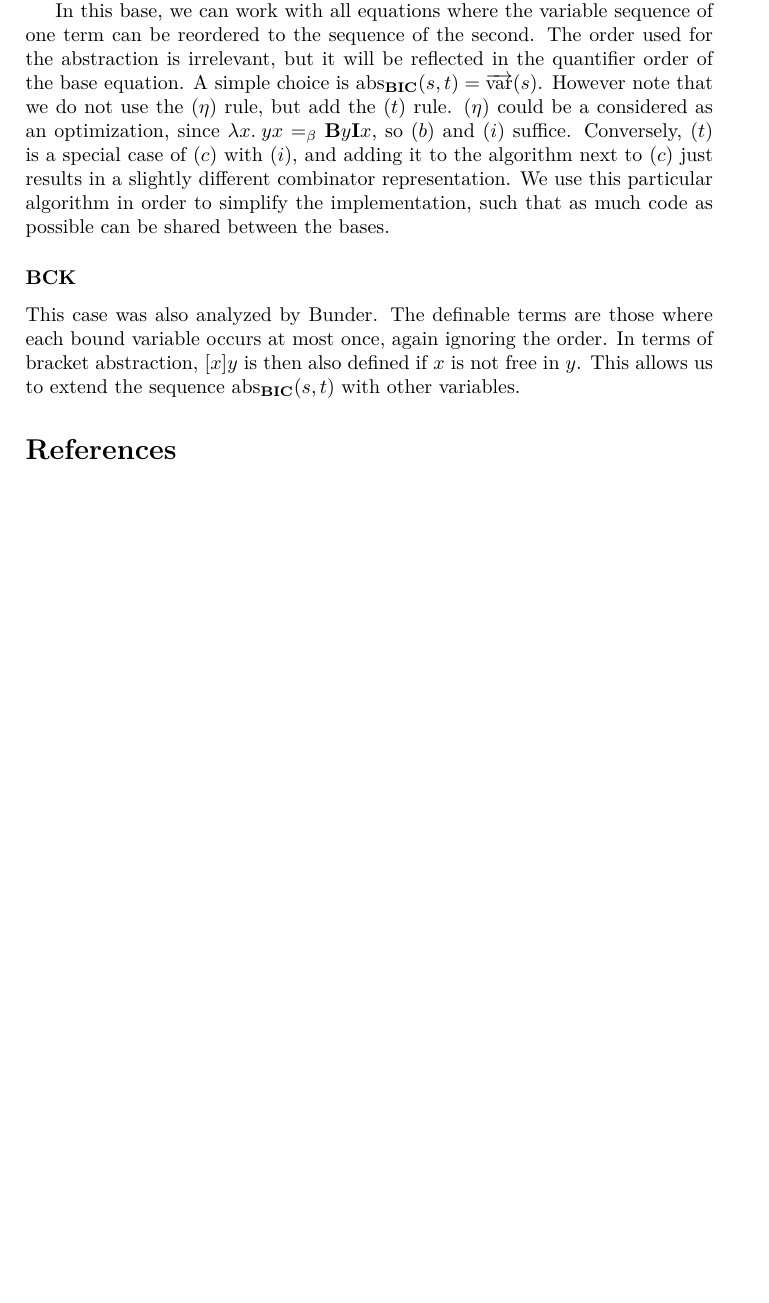
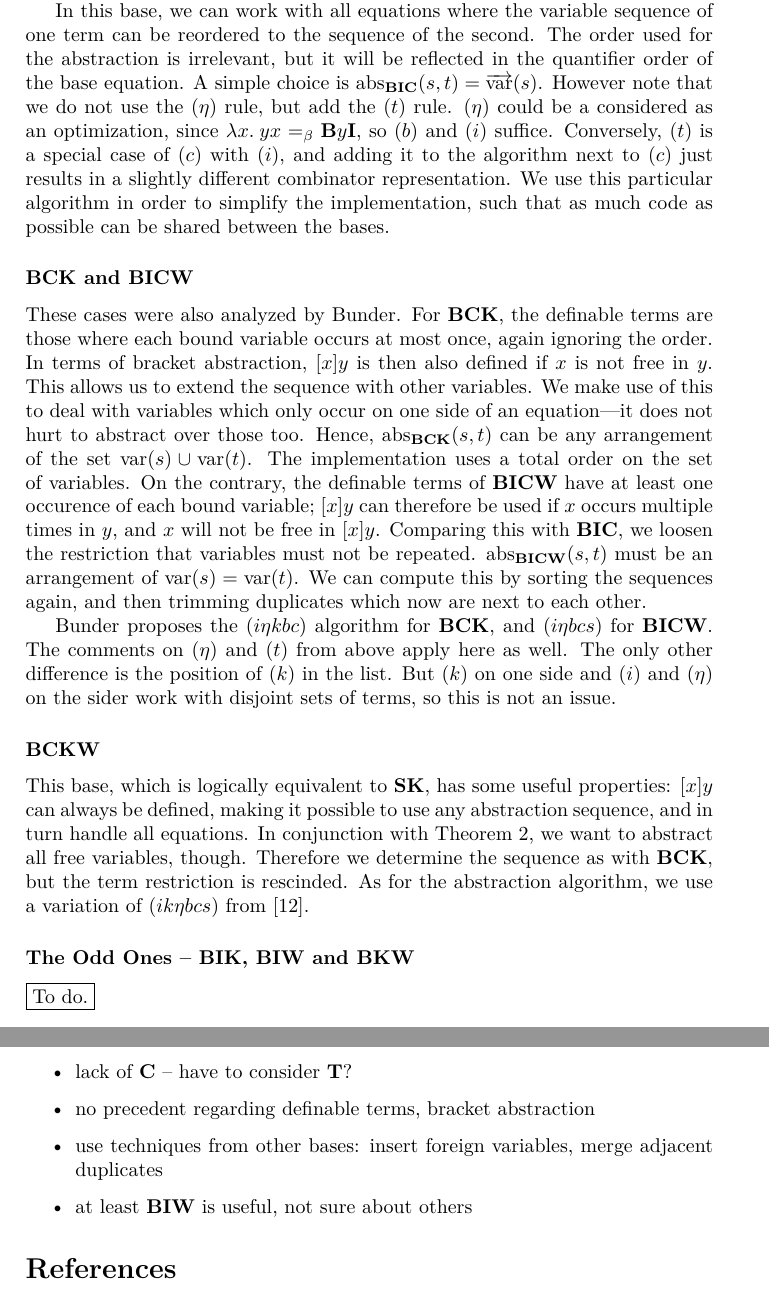
Before and after one commit to jshs/applicative-lifting, a LaTeX document (notes/notes.tex, which reads notes/combinators.tex): part of page 23 of 24 before the commit and two parts of pages 23 and 24 of 24 after it, the two joined at a grey line, cut so that both start at the same text, the shorter picture padded with empty space. Compiled offline with pdfLaTeX.

Commit message:
Add BICW, BCKW details

```diff
--- a/notes/combinators.tex
+++ b/notes/combinators.tex
@@ -404,21 +405,62 @@ A simple choice is
 $\operatorname{abs}_\mathbf{BIC}(s,t) = \overrightarrow{\operatorname{var}}(s)$.
 However note that we do not use the $(\eta)$ rule, but add the $(t)$ rule.
 $(\eta)$ could be a considered as an optimization, since
-$\abs{x}{yx} =_\beta \mathbf{B}y\mathbf{I}x$, so $(b)$ and $(i)$ suffice.
+$\abs{x}{yx} =_\beta \mathbf{B}y\mathbf{I}$, so $(b)$ and $(i)$ suffice.
 Conversely, $(t)$ is a special case of $(c)$ with $(i)$, and adding it to the
 algorithm next to $(c)$ just results in a slightly different combinator
 representation.
 We use this particular algorithm in order to simplify the implementation,
 such that as much code as possible can be shared between the bases.
 
-\subsubsection*{$\mathbf{BCK}$}\label{subsec:base-bck}
+\subsubsection*{$\mathbf{BCK}$ and $\mathbf{BICW}$}\label{subsec:base-bck-bicw}
 
-This case was also analyzed by Bunder.
-The definable terms are those where each bound variable occurs at most once,
-again ignoring the order.
+These cases were also analyzed by Bunder.
+For $\mathbf{BCK}$, the definable terms are those where each bound variable occurs
+at most once, again ignoring the order.
 In terms of bracket abstraction, $[x]y$ is then also defined if $x$ is not free
 in $y$.
-This allows us to extend the sequence $\operatorname{abs}_\mathbf{BIC}(s,t)$
-with other variables.
+This allows us to extend the sequence with other variables.
+We make use of this to deal with variables which only occur on one side of
+an equation---it does not hurt to abstract over those too.
+Hence, $\operatorname{abs}_\mathbf{BCK}(s,t)$ can be any arrangement of the
+set $\operatorname{var}(s) \cup \operatorname{var}(t)$.
+The implementation uses a total order on the set of variables.
+On the contrary, the definable terms of $\mathbf{BICW}$ have at least one
+occurence of each bound variable; $[x]y$ can therefore be used if $x$ occurs
+multiple times in $y$, and $x$ will not be free in $[x]y$.
+Comparing this with $\mathbf{BIC}$, we loosen the restriction that variables
+must not be repeated.
+$\operatorname{abs}_\mathbf{BICW}(s,t)$ must be an arrangement of
+$\operatorname{var}(s) = \operatorname{var}(t)$.
+We can compute this by sorting the sequences again, and then trimming duplicates
+which now are next to each other.
 
-% TODO
+Bunder proposes the $(i\eta kbc)$ algorithm for $\mathbf{BCK}$, and
+$(i\eta bcs)$ for $\mathbf{BICW}$.
+The comments on $(\eta)$ and $(t)$ from above apply here as well.
+The only other difference is the position of $(k)$ in the list.
+But $(k)$ on one side and $(i)$ and $(\eta)$ on the sider work with disjoint
+sets of terms, so this is not an issue.
+
+\subsubsection*{$\mathbf{BCKW}$}\label{subsec:base-bckw}
+
+This base, which is logically equivalent to $\mathbf{SK}$, has some useful
+properties:
+$[x]y$ can always be defined, making it possible to use any abstraction
+sequence, and in turn handle all equations.
+In conjunction with Theorem~\ref{thm:unlifting}, we want to abstract all
+free variables, though.
+Therefore we determine the sequence as with $\mathbf{BCK}$, but the
+term restriction is rescinded.
+As for the abstraction algorithm, we use a variation of $(ik\eta bcs)$
+from~\cite{curry68}.
+
+\subsubsection*{The Odd Ones -- $\mathbf{BIK}$, $\mathbf{BIW}$ and $\mathbf{BKW}$}\label{subsec:base-odd}
+
+\todo
+\begin{itemize}
+	\item lack of $\mathbf{C}$ -- have to consider $\mathbf{T}$?
+	\item no precedent regarding definable terms, bracket abstraction
+	\item use techniques from other bases: insert foreign variables, merge adjacent duplicates
+	\item at least $\mathbf{BIW}$ is useful, not sure about others
+\end{itemize}
```
Also changed, not shown: notes/notes.pdf, notes/combinators.tex (7 more changed lines).
